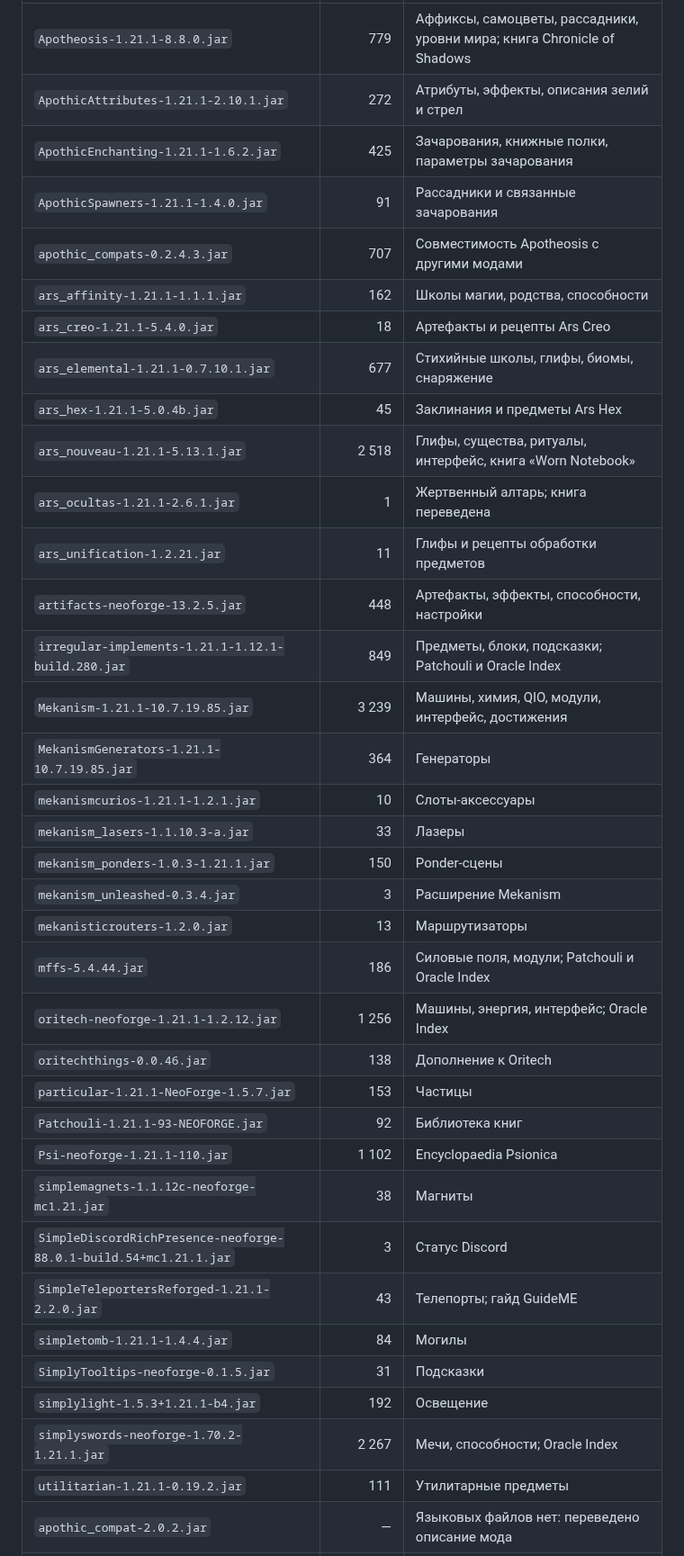
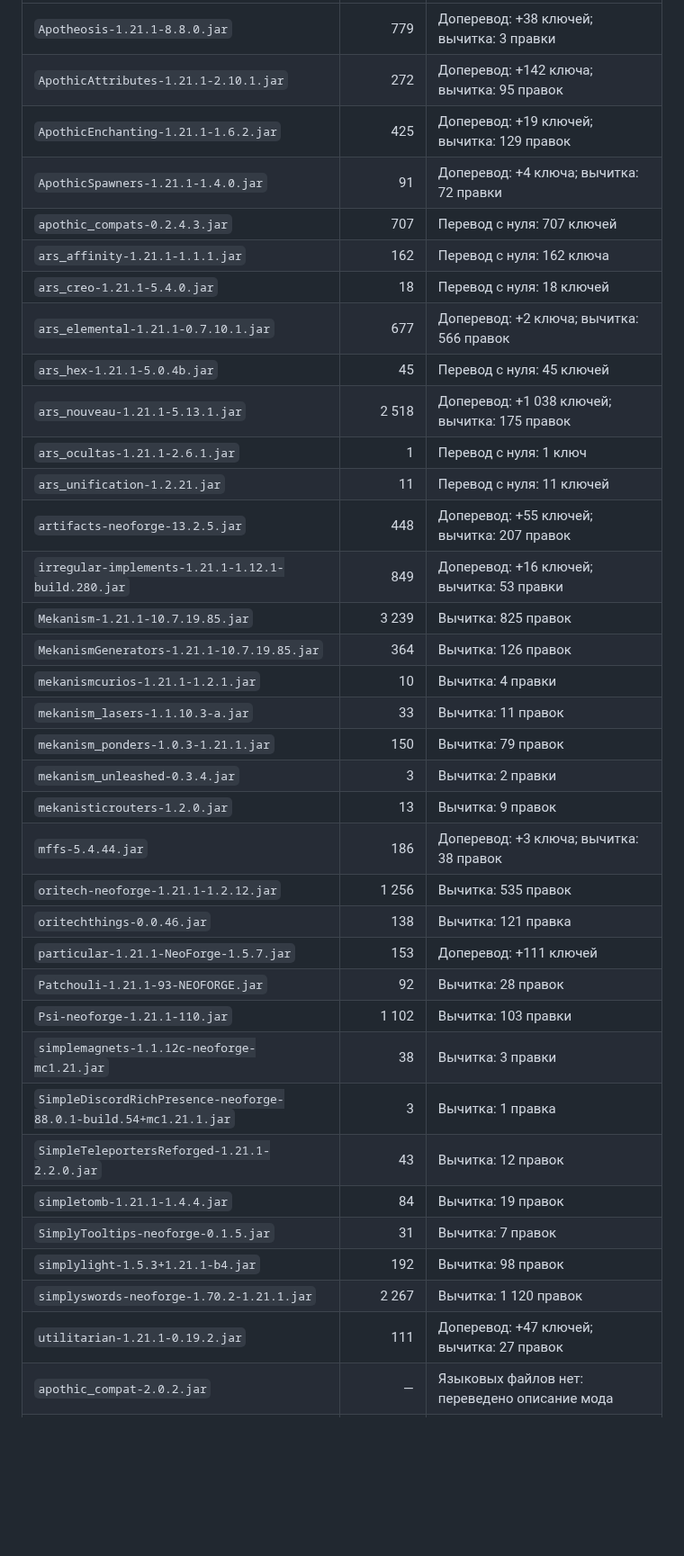
Before and after one commit to AgentSharik/mods, a Markdown page: ru_1.21.1/README.md, the part around one of its changes. Shown at 90% size. GitHub-like rendering; folded sections open; blank space fills up the shorter version.

Commit message:
README: раздел «Текущие проекты», категория «Отдельные моды», логотип StoneBlock 4
Co-authored-by: arena-agent <297053741+arena-agent@users.noreply.github.com>

```diff
--- a/ru_1.21.1/README.md
+++ b/ru_1.21.1/README.md
@@ -126,39 +101,39 @@ StoneBlock 4 как таковой: любой другой проект — д
 |---|---:|---|
-| `Apotheosis-1.21.1-8.8.0.jar` | 779 | Аффиксы, самоцветы, рассадники, уровни мира; книга Chronicle of Shadows |
-| `ApothicAttributes-1.21.1-2.10.1.jar` | 272 | Атрибуты, эффекты, описания зелий и стрел |
-| `ApothicEnchanting-1.21.1-1.6.2.jar` | 425 | Зачарования, книжные полки, параметры зачарования |
-| `ApothicSpawners-1.21.1-1.4.0.jar` | 91 | Рассадники и связанные зачарования |
-| `apothic_compats-0.2.4.3.jar` | 707 | Совместимость Apotheosis с другими модами |
-| `ars_affinity-1.21.1-1.1.1.jar` | 162 | Школы магии, родства, способности |
-| `ars_creo-1.21.1-5.4.0.jar` | 18 | Артефакты и рецепты Ars Creo |
-| `ars_elemental-1.21.1-0.7.10.1.jar` | 677 | Стихийные школы, глифы, биомы, снаряжение |
-| `ars_hex-1.21.1-5.0.4b.jar` | 45 | Заклинания и предметы Ars Hex |
-| `ars_nouveau-1.21.1-5.13.1.jar` | 2 518 | Глифы, существа, ритуалы, интерфейс, книга «Worn Notebook» |
-| `ars_ocultas-1.21.1-2.6.1.jar` | 1 | Жертвенный алтарь; книга переведена |
-| `ars_unification-1.2.21.jar` | 11 | Глифы и рецепты обработки предметов |
-| `artifacts-neoforge-13.2.5.jar` | 448 | Артефакты, эффекты, способности, настройки |
-| `irregular-implements-1.21.1-1.12.1-build.280.jar` | 849 | Предметы, блоки, подсказки; Patchouli и Oracle Index |
-| `Mekanism-1.21.1-10.7.19.85.jar` | 3 239 | Машины, химия, QIO, модули, интерфейс, достижения |
-| `MekanismGenerators-1.21.1-10.7.19.85.jar` | 364 | Генераторы |
-| `mekanismcurios-1.21.1-1.2.1.jar` | 10 | Слоты-аксессуары |
-| `mekanism_lasers-1.1.10.3-a.jar` | 33 | Лазеры |
-| `mekanism_ponders-1.0.3-1.21.1.jar` | 150 | Ponder-сцены |
-| `mekanism_unleashed-0.3.4.jar` | 3 | Расширение Mekanism |
-| `mekanisticrouters-1.2.0.jar` | 13 | Маршрутизаторы |
-| `mffs-5.4.44.jar` | 186 | Силовые поля, модули; Patchouli и Oracle Index |
-| `oritech-neoforge-1.21.1-1.2.12.jar` | 1 256 | Машины, энергия, интерфейс; Oracle Index |
-| `oritechthings-0.0.46.jar` | 138 | Дополнение к Oritech |
-| `particular-1.21.1-NeoForge-1.5.7.jar` | 153 | Частицы |
-| `Patchouli-1.21.1-93-NEOFORGE.jar` | 92 | Библиотека книг |
-| `Psi-neoforge-1.21.1-110.jar` | 1 102 | Encyclopaedia Psionica |
-| `simplemagnets-1.1.12c-neoforge-mc1.21.jar` | 38 | Магниты |
-| `SimpleDiscordRichPresence-neoforge-88.0.1-build.54+mc1.21.1.jar` | 3 | Статус Discord |
-| `SimpleTeleportersReforged-1.21.1-2.2.0.jar` | 43 | Телепорты; гайд GuideME |
-| `simpletomb-1.21.1-1.4.4.jar` | 84 | Могилы |
-| `SimplyTooltips-neoforge-0.1.5.jar` | 31 | Подсказки |
-| `simplylight-1.5.3+1.21.1-b4.jar` | 192 | Освещение |
-| `simplyswords-neoforge-1.70.2-1.21.1.jar` | 2 267 | Мечи, способности; Oracle Index |
-| `utilitarian-1.21.1-0.19.2.jar` | 111 | Утилитарные предметы |
+| `Apotheosis-1.21.1-8.8.0.jar` | 779 | Доперевод: +38 ключей; вычитка: 3 правки |
+| `ApothicAttributes-1.21.1-2.10.1.jar` | 272 | Доперевод: +142 ключа; вычитка: 95 правок |
+| `ApothicEnchanting-1.21.1-1.6.2.jar` | 425 | Доперевод: +19 ключей; вычитка: 129 правок |
+| `ApothicSpawners-1.21.1-1.4.0.jar` | 91 | Доперевод: +4 ключа; вычитка: 72 правки |
+| `apothic_compats-0.2.4.3.jar` | 707 | Перевод с нуля: 707 ключей |
+| `ars_affinity-1.21.1-1.1.1.jar` | 162 | Перевод с нуля: 162 ключа |
+| `ars_creo-1.21.1-5.4.0.jar` | 18 | Перевод с нуля: 18 ключей |
+| `ars_elemental-1.21.1-0.7.10.1.jar` | 677 | Доперевод: +2 ключа; вычитка: 566 правок |
+| `ars_hex-1.21.1-5.0.4b.jar` | 45 | Перевод с нуля: 45 ключей |
+| `ars_nouveau-1.21.1-5.13.1.jar` | 2 518 | Доперевод: +1 038 ключей; вычитка: 175 правок |
+| `ars_ocultas-1.21.1-2.6.1.jar` | 1 | Перевод с нуля: 1 ключ |
+| `ars_unification-1.2.21.jar` | 11 | Перевод с нуля: 11 ключей |
+| `artifacts-neoforge-13.2.5.jar` | 448 | Доперевод: +55 ключей; вычитка: 207 правок |
+| `irregular-implements-1.21.1-1.12.1-build.280.jar` | 849 | Доперевод: +16 ключей; вычитка: 53 правки |
+| `Mekanism-1.21.1-10.7.19.85.jar` | 3 239 | Вычитка: 825 правок |
+| `MekanismGenerators-1.21.1-10.7.19.85.jar` | 364 | Вычитка: 126 правок |
+| `mekanismcurios-1.21.1-1.2.1.jar` | 10 | Вычитка: 4 правки |
+| `mekanism_lasers-1.1.10.3-a.jar` | 33 | Вычитка: 11 правок |
+| `mekanism_ponders-1.0.3-1.21.1.jar` | 150 | Вычитка: 79 правок |
+| `mekanism_unleashed-0.3.4.jar` | 3 | Вычитка: 2 правки |
+| `mekanisticrouters-1.2.0.jar` | 13 | Вычитка: 9 правок |
+| `mffs-5.4.44.jar` | 186 | Доперевод: +3 ключа; вычитка: 38 правок |
+| `oritech-neoforge-1.21.1-1.2.12.jar` | 1 256 | Вычитка: 535 правок |
+| `oritechthings-0.0.46.jar` | 138 | Вычитка: 121 правка |
+| `particular-1.21.1-NeoForge-1.5.7.jar` | 153 | Доперевод: +111 ключей |
+| `Patchouli-1.21.1-93-NEOFORGE.jar` | 92 | Вычитка: 28 правок |
+| `Psi-neoforge-1.21.1-110.jar` | 1 102 | Вычитка: 103 правки |
+| `simplemagnets-1.1.12c-neoforge-mc1.21.jar` | 38 | Вычитка: 3 правки |
+| `SimpleDiscordRichPresence-neoforge-88.0.1-build.54+mc1.21.1.jar` | 3 | Вычитка: 1 правка |
+| `SimpleTeleportersReforged-1.21.1-2.2.0.jar` | 43 | Вычитка: 12 правок |
+| `simpletomb-1.21.1-1.4.4.jar` | 84 | Вычитка: 19 правок |
+| `SimplyTooltips-neoforge-0.1.5.jar` | 31 | Вычитка: 7 правок |
+| `simplylight-1.5.3+1.21.1-b4.jar` | 192 | Вычитка: 98 правок |
+| `simplyswords-neoforge-1.70.2-1.21.1.jar` | 2 267 | Вычитка: 1 120 правок |
+| `utilitarian-1.21.1-0.19.2.jar` | 111 | Доперевод: +47 ключей; вычитка: 27 правок |
 | `apothic_compat-2.0.2.jar` | — | Языковых файлов нет: переведено описание мода |
 | `apothic_tooltip_cleanup-1.3.0.jar` | — | Языковых файлов нет: переведены описание мода и подсказка |
 | `architectury-13.0.11-neoforge.jar` | — | Языковых файлов нет: переведено описание мода |
```
Also changed, not shown: other parts of ru_1.21.1/README.md (+58 -78 lines), ru_1.21.1/images/stoneblock4.jpg (added).
